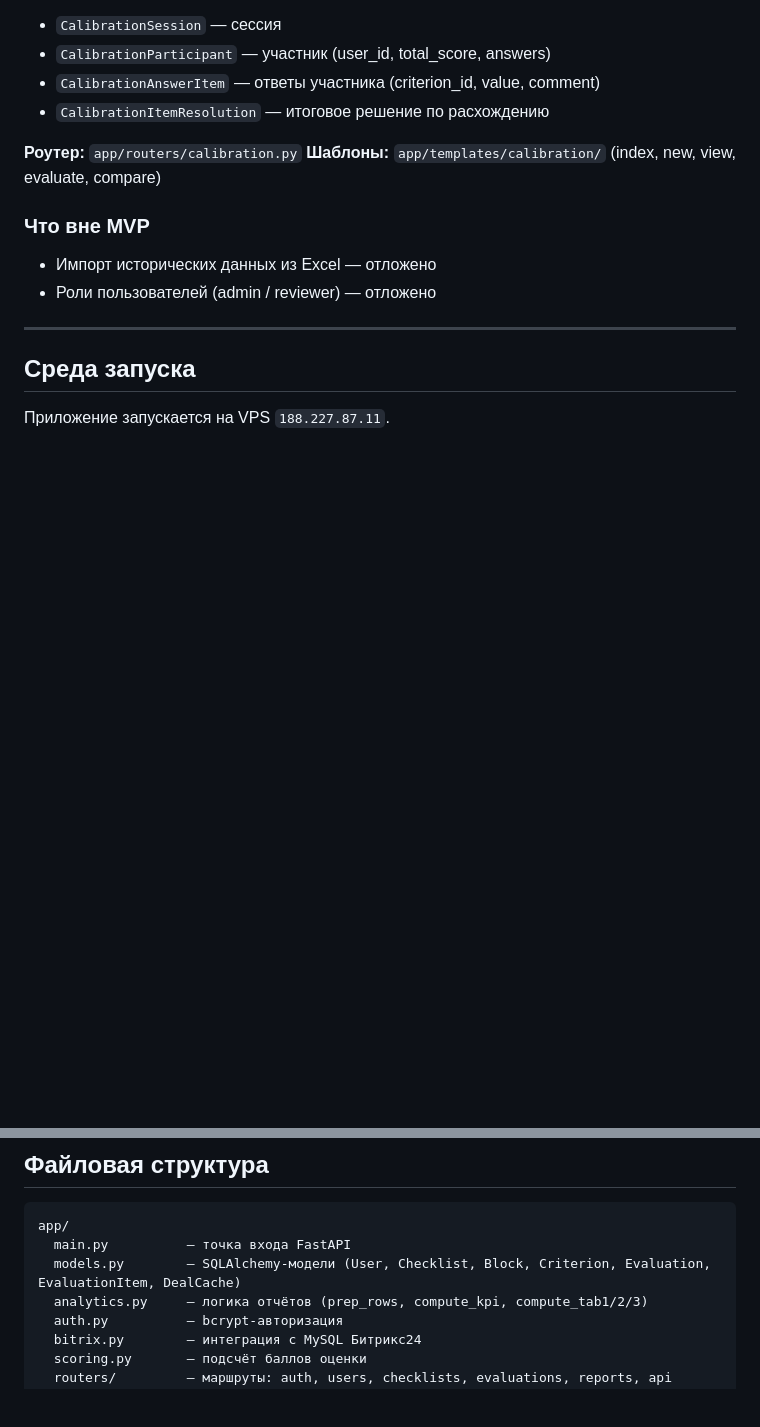
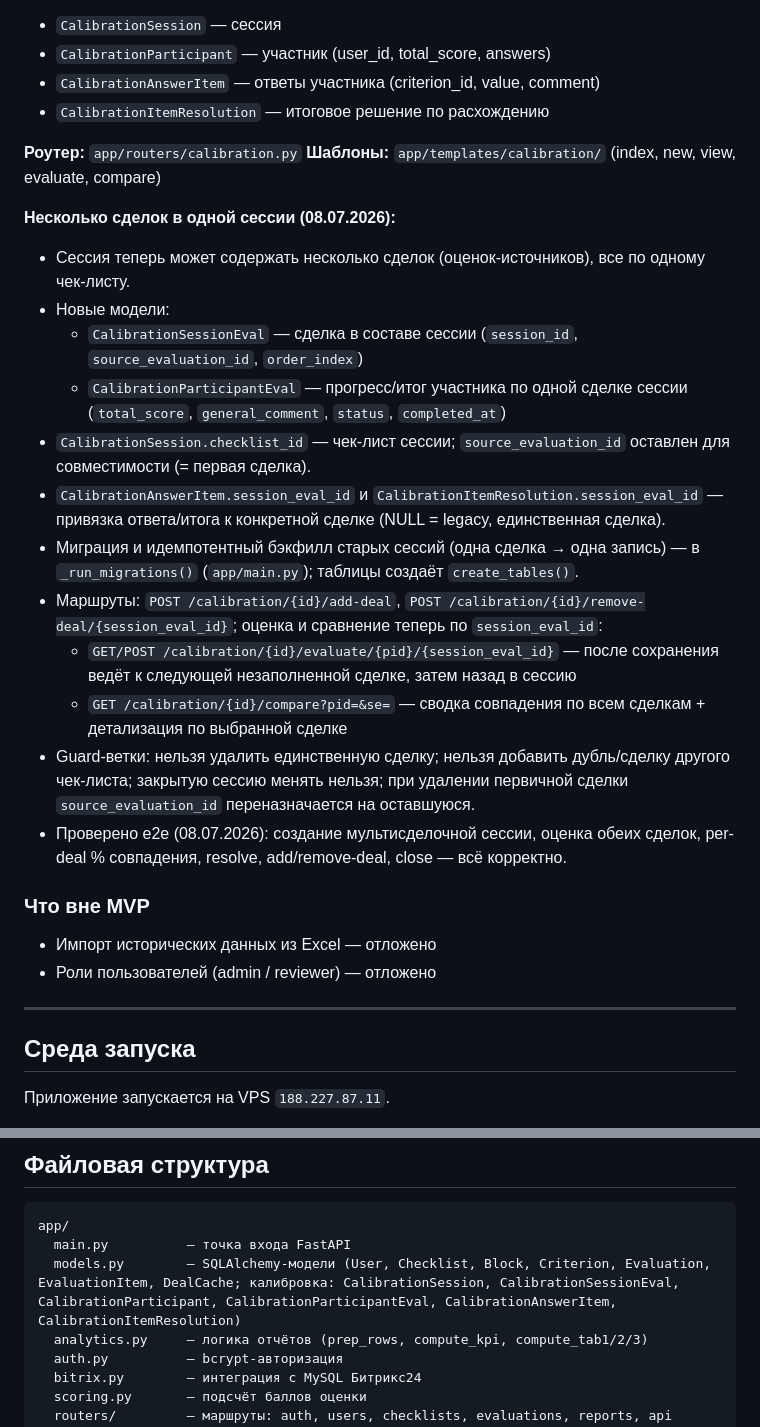
Before and after one commit to Legra13/listening_calls, a Markdown page: CLAUDE.md, 2 parts joined by grey strips. GitHub-like rendering; blank space fills up the shorter version.

Commit message:
docs: калибровка с несколькими сделками в сессии (CLAUDE.md)
Верифицировано e2e: создание мультисделочной сессии, оценка обеих
сделок, per-deal % совпадения, resolve, add/remove-deal, close.

Co-Authored-By: Claude Opus 4.8 <noreply@anthropic.com>

````diff
--- a/CLAUDE.md
+++ b/CLAUDE.md
@@ -215,6 +215,20 @@
 **Роутер:** `app/routers/calibration.py`
 **Шаблоны:** `app/templates/calibration/` (index, new, view, evaluate, compare)
 
+**Несколько сделок в одной сессии (08.07.2026):**
+- Сессия теперь может содержать несколько сделок (оценок-источников), все по одному чек-листу.
+- Новые модели:
+  - `CalibrationSessionEval` — сделка в составе сессии (`session_id`, `source_evaluation_id`, `order_index`)
+  - `CalibrationParticipantEval` — прогресс/итог участника по одной сделке сессии (`total_score`, `general_comment`, `status`, `completed_at`)
+- `CalibrationSession.checklist_id` — чек-лист сессии; `source_evaluation_id` оставлен для совместимости (= первая сделка).
+- `CalibrationAnswerItem.session_eval_id` и `CalibrationItemResolution.session_eval_id` — привязка ответа/итога к конкретной сделке (NULL = legacy, единственная сделка).
+- Миграция и идемпотентный бэкфилл старых сессий (одна сделка → одна запись) — в `_run_migrations()` (`app/main.py`); таблицы создаёт `create_tables()`.
+- Маршруты: `POST /calibration/{id}/add-deal`, `POST /calibration/{id}/remove-deal/{session_eval_id}`; оценка и сравнение теперь по `session_eval_id`:
+  - `GET/POST /calibration/{id}/evaluate/{pid}/{session_eval_id}` — после сохранения ведёт к следующей незаполненной сделке, затем назад в сессию
+  - `GET /calibration/{id}/compare?pid=&se=` — сводка совпадения по всем сделкам + детализация по выбранной сделке
+- Guard-ветки: нельзя удалить единственную сделку; нельзя добавить дубль/сделку другого чек-листа; закрытую сессию менять нельзя; при удалении первичной сделки `source_evaluation_id` переназначается на оставшуюся.
+- Проверено e2e (08.07.2026): создание мультисделочной сессии, оценка обеих сделок, per-deal % совпадения, resolve, add/remove-deal, close — всё корректно.
+
 ### Что вне MVP
 - Импорт исторических данных из Excel — отложено
 - Роли пользователей (admin / reviewer) — отложено
@@ -243,7 +257,7 @@
 ```
 app/
   main.py          — точка входа FastAPI
-  models.py        — SQLAlchemy-модели (User, Checklist, Block, Criterion, Evaluation, EvaluationItem, DealCache)
+  models.py        — SQLAlchemy-модели (User, Checklist, Block, Criterion, Evaluation, EvaluationItem, DealCache; калибровка: CalibrationSession, CalibrationSessionEval, CalibrationParticipant, CalibrationParticipantEval, CalibrationAnswerItem, CalibrationItemResolution)
   analytics.py     — логика отчётов (prep_rows, compute_kpi, compute_tab1/2/3)
   auth.py          — bcrypt-авторизация
   bitrix.py        — интеграция с MySQL Битрикс24
````
